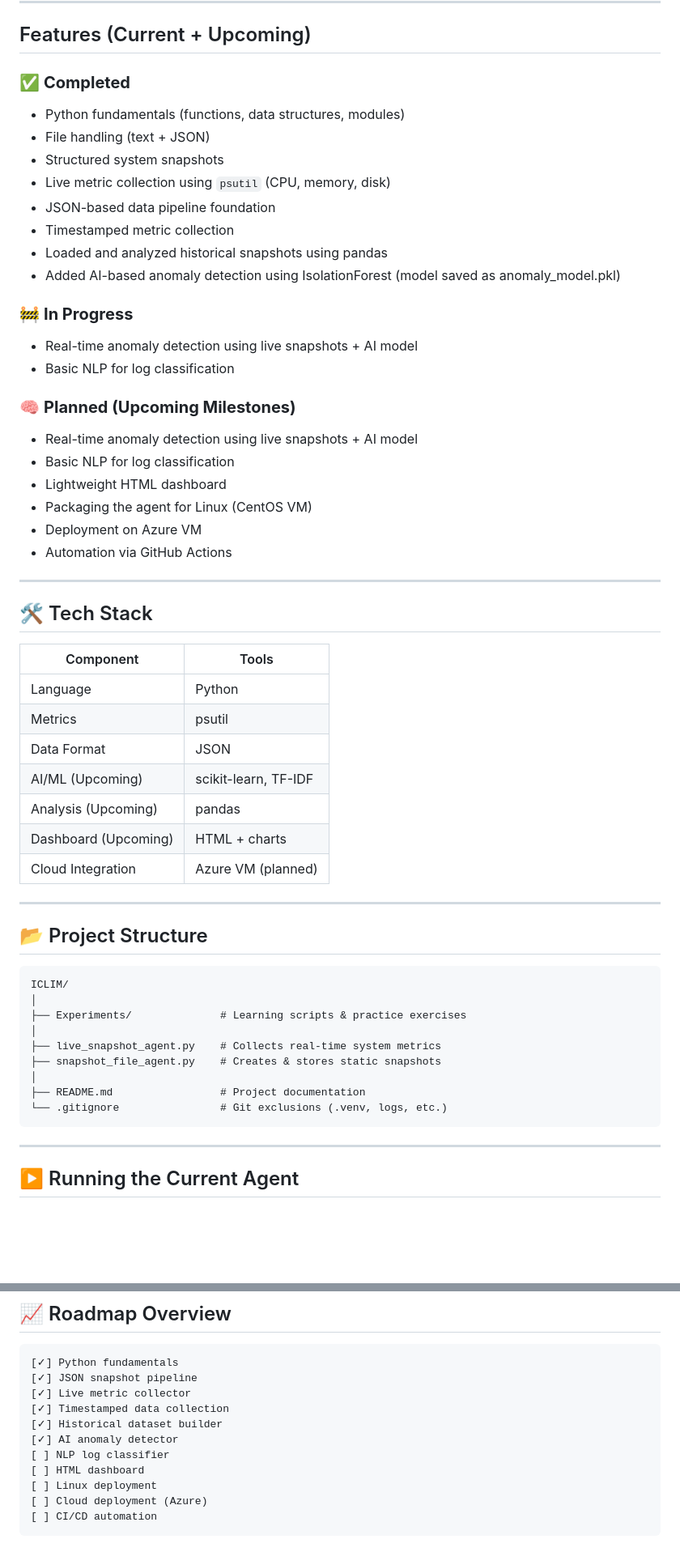
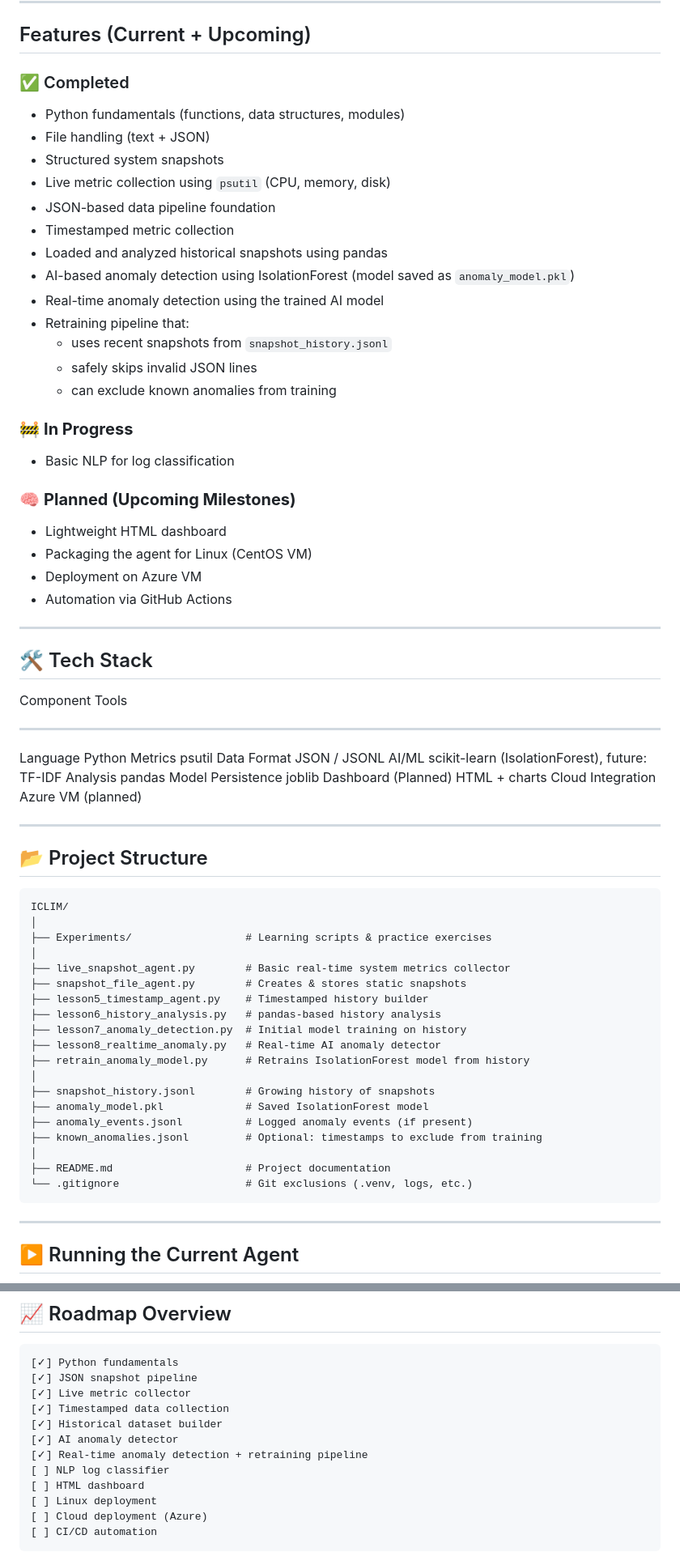
Before and after one commit to akashpagar1865/ICLIM, a Markdown page: README.md, 2 parts joined by grey strips. Shown at 81% size. GitHub-like rendering; blank space fills up the shorter version.

Commit message:
Update README to reflect new anomaly detection and retraining features

````diff
--- a/README.md
+++ b/README.md
@@ -17,26 +17,29 @@ This repo is updated iteratively as I progress through each milestone.
 
 ## Features (Current + Upcoming)
 
-### ✅ **Completed**
+### ✅ Completed
 
-* Python fundamentals (functions, data structures, modules)
-* File handling (text + JSON)
-* Structured system snapshots
-* Live metric collection using `psutil` (CPU, memory, disk)
-* JSON-based data pipeline foundation
-* Timestamped metric collection
-* Loaded and analyzed historical snapshots using pandas
-* Added AI-based anomaly detection using IsolationForest (model saved as anomaly_model.pkl)
+  * Python fundamentals (functions, data structures, modules)
+  * File handling (text + JSON)
+  * Structured system snapshots
+  * Live metric collection using `psutil` (CPU, memory, disk)
+  * JSON-based data pipeline foundation
+  * Timestamped metric collection
+  * Loaded and analyzed historical snapshots using pandas
+  * AI-based anomaly detection using IsolationForest (model saved as `anomaly_model.pkl`)
+  * Real-time anomaly detection using the trained AI model
+  * Retraining pipeline that:
+    * uses recent snapshots from `snapshot_history.jsonl`
+    * safely skips invalid JSON lines
+    * can exclude known anomalies from training
+
 
 ### 🚧 **In Progress**
 
-* Real-time anomaly detection using live snapshots + AI model
 * Basic NLP for log classification
 
 ### 🧠 **Planned (Upcoming Milestones)**
 
-* Real-time anomaly detection using live snapshots + AI model
-* Basic NLP for log classification
 * Lightweight HTML dashboard
 * Packaging the agent for Linux (CentOS VM)
 * Deployment on Azure VM
@@ -46,31 +49,40 @@ This repo is updated iteratively as I progress through each milestone.
 
 ## 🛠 Tech Stack
 
-| Component            | Tools                |
-| -------------------- | -------------------- |
-| Language             | Python               |
-| Metrics              | psutil               |
-| Data Format          | JSON                 |
-| AI/ML (Upcoming)     | scikit-learn, TF-IDF |
-| Analysis (Upcoming)  | pandas               |
-| Dashboard (Upcoming) | HTML + charts        |
-| Cloud Integration    | Azure VM (planned)   |
+Component          Tools
+------------------ -------------------------------------
+Language           Python
+Metrics            psutil
+Data Format        JSON / JSONL
+AI/ML              scikit-learn (IsolationForest), future: TF-IDF
+Analysis           pandas
+Model Persistence  joblib
+Dashboard (Planned) HTML + charts
+Cloud Integration  Azure VM (planned)
 
 ---
 
 ## 📂 Project Structure
 
-```
-ICLIM/
-│
-├── Experiments/              # Learning scripts & practice exercises
-│
-├── live_snapshot_agent.py    # Collects real-time system metrics
-├── snapshot_file_agent.py    # Creates & stores static snapshots
-│
-├── README.md                 # Project documentation
-└── .gitignore                # Git exclusions (.venv, logs, etc.)
-```
+    ICLIM/
+    │
+    ├── Experiments/                  # Learning scripts & practice exercises
+    │
+    ├── live_snapshot_agent.py        # Basic real-time system metrics collector
+    ├── snapshot_file_agent.py        # Creates & stores static snapshots
+    ├── lesson5_timestamp_agent.py    # Timestamped history builder
+    ├── lesson6_history_analysis.py   # pandas-based history analysis
+    ├── lesson7_anomaly_detection.py  # Initial model training on history
+    ├── lesson8_realtime_anomaly.py   # Real-time AI anomaly detector
+    ├── retrain_anomaly_model.py      # Retrains IsolationForest model from history
+    │
+    ├── snapshot_history.jsonl        # Growing history of snapshots
+    ├── anomaly_model.pkl             # Saved IsolationForest model
+    ├── anomaly_events.jsonl          # Logged anomaly events (if present)
+    ├── known_anomalies.jsonl         # Optional: timestamps to exclude from training
+    │
+    ├── README.md                     # Project documentation
+    └── .gitignore                    # Git exclusions (.venv, logs, etc.)
 
 ---
 
@@ -135,6 +152,7 @@ Each component is added incrementally, with commits and documentation reflecting
 [✓] Timestamped data collection
 [✓] Historical dataset builder
 [✓] AI anomaly detector
+[✓] Real-time anomaly detection + retraining pipeline
 [ ] NLP log classifier
 [ ] HTML dashboard
 [ ] Linux deployment
````
Also changed, not shown: other parts of README.md (+12 -7 lines).
